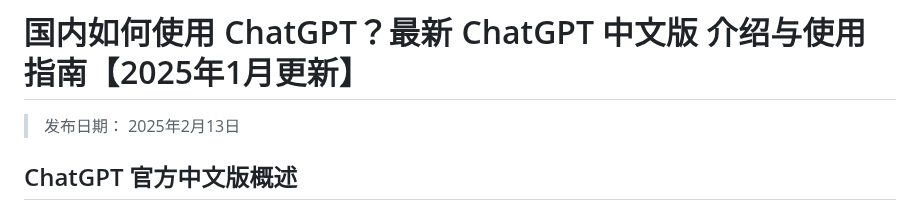
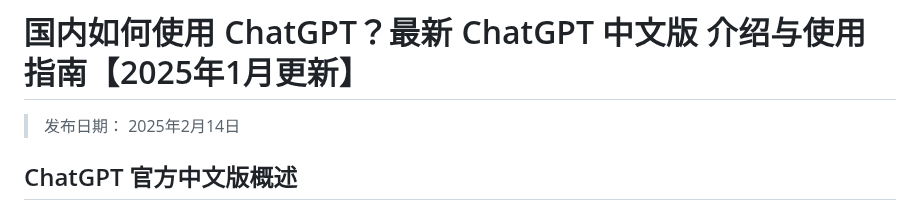
Before and after one commit to chatgpt-home/ChatGPT-Chinese, a Markdown page: README.md, the part around the change. GitHub-like rendering.

```diff
--- a/README.md
+++ b/README.md
@@ -1,5 +1,5 @@
 # 国内如何使用 ChatGPT？最新 ChatGPT 中文版 介绍与使用指南【2025年1月更新】
-> 发布日期： 2025年2月13日
+> 发布日期： 2025年2月14日
 
 ## ChatGPT 官方中文版概述
 ChatGPT 官方中文版是由 OpenAI 开发的一款智能对话工具，专为中文用户量身定做。它依托先进的自然语言处理技术，不仅可以与用户进行流畅自然的对话，还能理解复杂的上下文，从而提供精确的回复。
```
